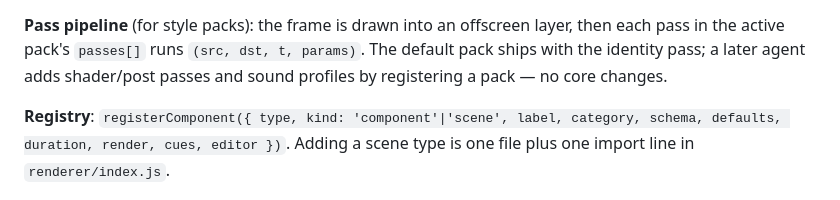
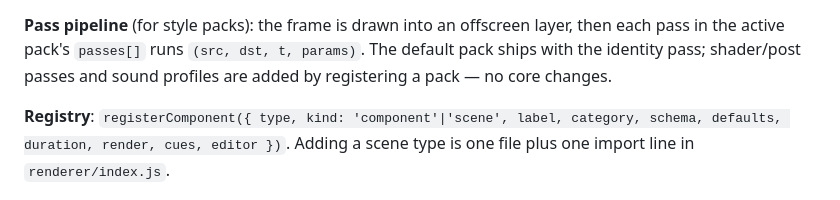
Before and after one commit to Yaandle/video-editor, a Markdown page: docs/ARCHITECTURE.md, the part around the change. GitHub-like rendering.

Commit message:
docs: reword pass pipeline note in ARCHITECTURE
Co-Authored-By: Claude Sonnet 5.5 <noreply@anthropic.com>

```diff
--- a/docs/ARCHITECTURE.md
+++ b/docs/ARCHITECTURE.md
@@ -135,8 +135,8 @@ ticker, boxed arrow…) and call `env.box(...)` to report what they drew:
 
 **Pass pipeline** (for style packs): the frame is drawn into an offscreen layer,
 then each pass in the active pack's `passes[]` runs `(src, dst, t, params)`.
-The default pack ships with the identity pass; a later agent adds shader/post
-passes and sound profiles by registering a pack — no core changes.
+The default pack ships with the identity pass; shader/post
+passes and sound profiles are added by registering a pack — no core changes.
 
 **Registry**: `registerComponent({ type, kind: 'component'|'scene', label, category,
 schema, defaults, duration, render, cues, editor })`. Adding a scene type is one
```
